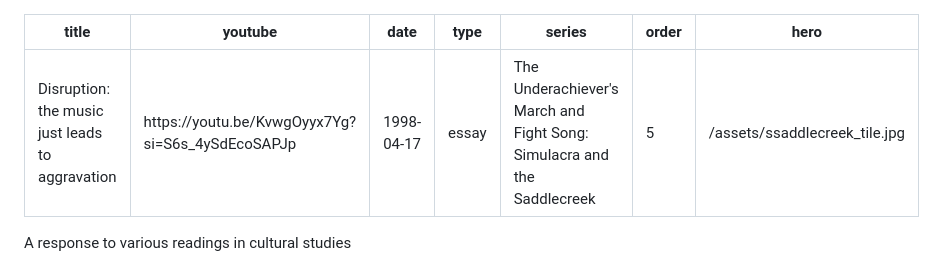
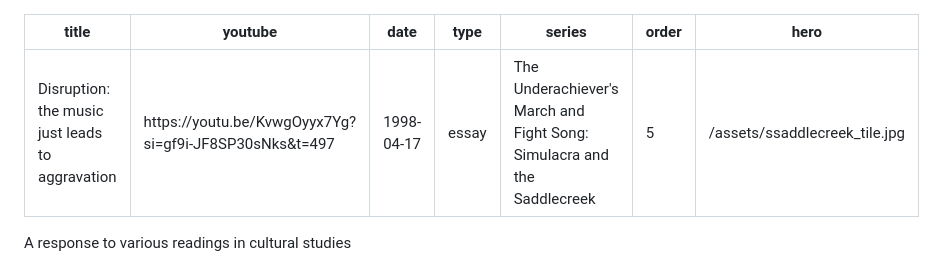
Before and after one commit to mkudlacz/redcontroldeck, a Markdown page: src/writing/simulacra_and_the_saddlecreek_4.md, the part around the change. GitHub-like rendering.

Commit message:
draft: 2026-05-13 02:17:22

```diff
--- a/src/writing/simulacra_and_the_saddlecreek_4.md
+++ b/src/writing/simulacra_and_the_saddlecreek_4.md
@@ -1,6 +1,6 @@
 ---
 title: "Disruption: the music just leads to aggravation"
-youtube: https://youtu.be/KvwgOyyx7Yg?si=S6s_4ySdEcoSAPJp
+youtube: https://youtu.be/KvwgOyyx7Yg?si=gf9i-JF8SP30sNks&t=497
 date: 1998-04-17
 type: essay
 series: "The Underachiever's March and Fight Song: Simulacra and the Saddlecreek"
```
